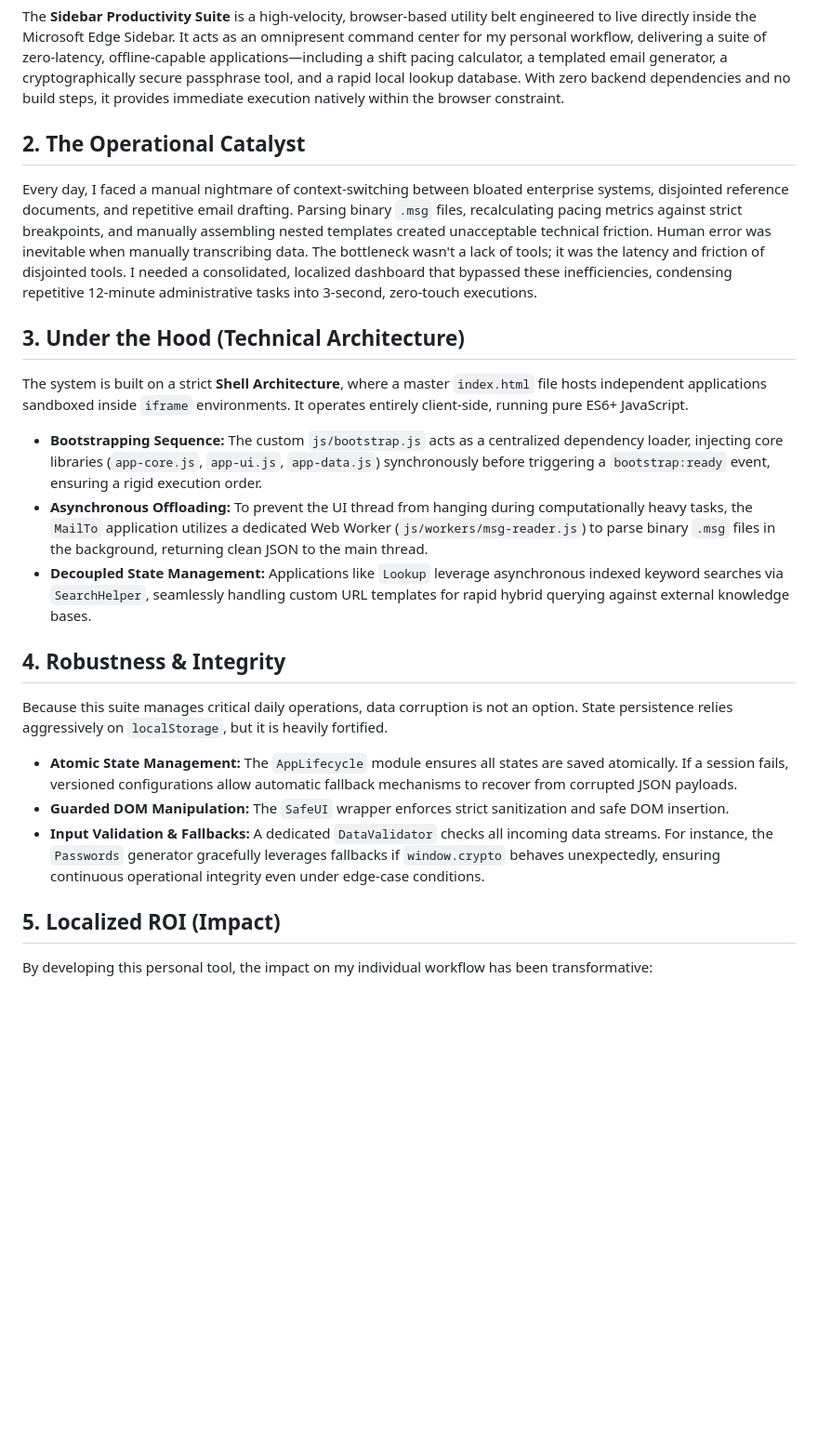
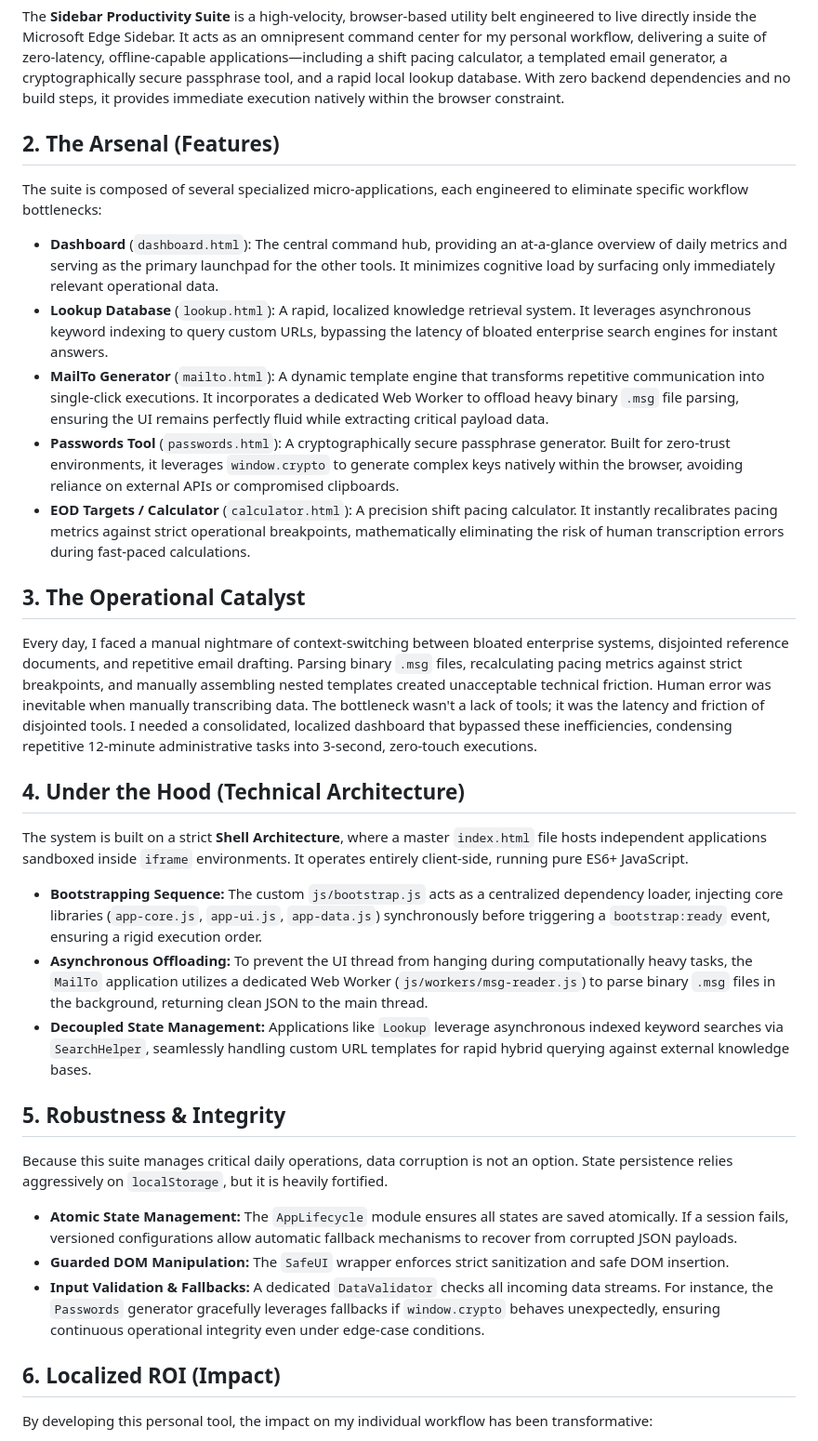
Before and after one commit to ekayaprod/Dashboard, a Markdown page: README.md, the part around the change. Shown at 93% size. Rendered like a GitHub page; blank space fills up the shorter version.

Commit message:
docs: expand feature descriptions and setup instructions
- Added "The Arsenal (Features)" section detailing the specific micro-applications and their workflow benefits.
- Added a "Quick Start" section with accurate instructions derived from the physical constraints of the zero-build environment.
- Formatted lists and fixed markdown spacing issues to ensure linter compliance.

Co-authored-by: ekayaprod <225721478+ekayaprod@users.noreply.github.com>

```diff
--- a/README.md
+++ b/README.md
@@ -9,11 +9,21 @@
 
 The **Sidebar Productivity Suite** is a high-velocity, browser-based utility belt engineered to live directly inside the Microsoft Edge Sidebar. It acts as an omnipresent command center for my personal workflow, delivering a suite of zero-latency, offline-capable applications—including a shift pacing calculator, a templated email generator, a cryptographically secure passphrase tool, and a rapid local lookup database. With zero backend dependencies and no build steps, it provides immediate execution natively within the browser constraint.
 
-## 2. The Operational Catalyst
+## 2. The Arsenal (Features)
+
+The suite is composed of several specialized micro-applications, each engineered to eliminate specific workflow bottlenecks:
+
+* **Dashboard** (`dashboard.html`): The central command hub, providing an at-a-glance overview of daily metrics and serving as the primary launchpad for the other tools. It minimizes cognitive load by surfacing only immediately relevant operational data.
+* **Lookup Database** (`lookup.html`): A rapid, localized knowledge retrieval system. It leverages asynchronous keyword indexing to query custom URLs, bypassing the latency of bloated enterprise search engines for instant answers.
+* **MailTo Generator** (`mailto.html`): A dynamic template engine that transforms repetitive communication into single-click executions. It incorporates a dedicated Web Worker to offload heavy binary `.msg` file parsing, ensuring the UI remains perfectly fluid while extracting critical payload data.
+* **Passwords Tool** (`passwords.html`): A cryptographically secure passphrase generator. Built for zero-trust environments, it leverages `window.crypto` to generate complex keys natively within the browser, avoiding reliance on external APIs or compromised clipboards.
+* **EOD Targets / Calculator** (`calculator.html`): A precision shift pacing calculator. It instantly recalibrates pacing metrics against strict operational breakpoints, mathematically eliminating the risk of human transcription errors during fast-paced calculations.
+
+## 3. The Operational Catalyst
 
 Every day, I faced a manual nightmare of context-switching between bloated enterprise systems, disjointed reference documents, and repetitive email drafting. Parsing binary `.msg` files, recalculating pacing metrics against strict breakpoints, and manually assembling nested templates created unacceptable technical friction. Human error was inevitable when manually transcribing data. The bottleneck wasn't a lack of tools; it was the latency and friction of disjointed tools. I needed a consolidated, localized dashboard that bypassed these inefficiencies, condensing repetitive 12-minute administrative tasks into 3-second, zero-touch executions.
 
-## 3. Under the Hood (Technical Architecture)
+## 4. Under the Hood (Technical Architecture)
 
 The system is built on a strict **Shell Architecture**, where a master `index.html` file hosts independent applications sandboxed inside `iframe` environments. It operates entirely client-side, running pure ES6+ JavaScript.
 
@@ -21,7 +31,7 @@ The system is built on a strict **Shell Architecture**, where a master `index.ht
 * **Asynchronous Offloading:** To prevent the UI thread from hanging during computationally heavy tasks, the `MailTo` application utilizes a dedicated Web Worker (`js/workers/msg-reader.js`) to parse binary `.msg` files in the background, returning clean JSON to the main thread.
 * **Decoupled State Management:** Applications like `Lookup` leverage asynchronous indexed keyword searches via `SearchHelper`, seamlessly handling custom URL templates for rapid hybrid querying against external knowledge bases.
 
-## 4. Robustness & Integrity
+## 5. Robustness & Integrity
 
 Because this suite manages critical daily operations, data corruption is not an option. State persistence relies aggressively on `localStorage`, but it is heavily fortified.
 
@@ -29,7 +39,7 @@ Because this suite manages critical daily operations, data corruption is not an
 * **Guarded DOM Manipulation:** The `SafeUI` wrapper enforces strict sanitization and safe DOM insertion.
 * **Input Validation & Fallbacks:** A dedicated `DataValidator` checks all incoming data streams. For instance, the `Passwords` generator gracefully leverages fallbacks if `window.crypto` behaves unexpectedly, ensuring continuous operational integrity even under edge-case conditions.
 
-## 5. Localized ROI (Impact)
+## 6. Localized ROI (Impact)
 
 By developing this personal tool, the impact on my individual workflow has been transformative:
 
```
